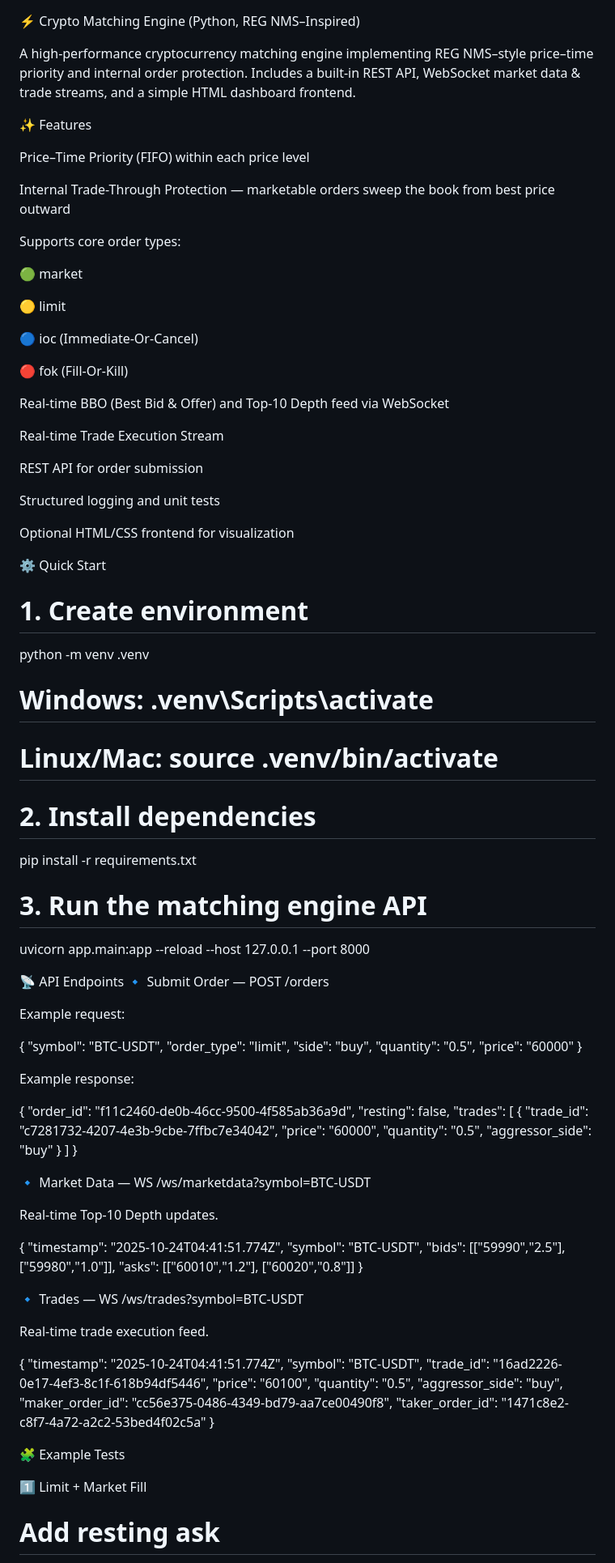
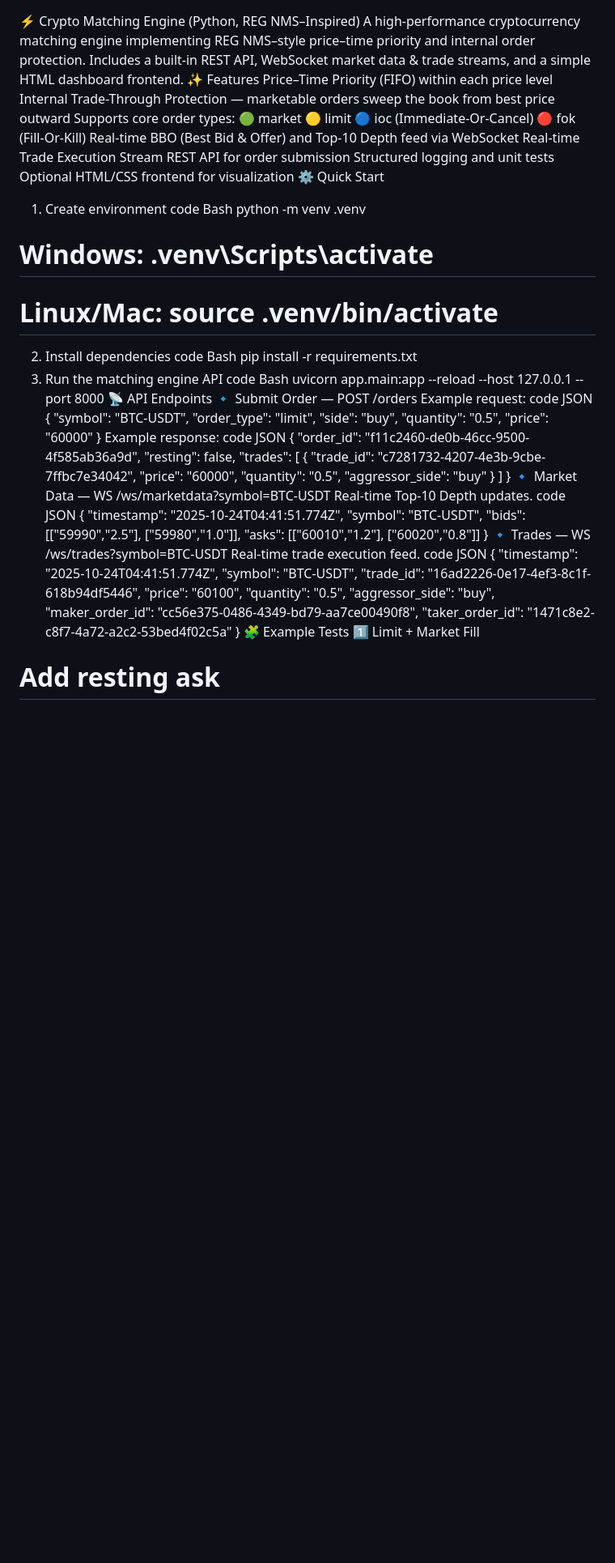
Before and after one commit to Anvit2512/Crypto-Matching-Engine, a Markdown page: README.md, the part around one of its changes. Shown at 81% size. GitHub-like rendering; blank space fills up the shorter version.

Commit message:
Refactor README for clarity and formatting

```diff
--- a/README.md
+++ b/README.md
@@ -1,51 +1,39 @@
 ⚡ Crypto Matching Engine (Python, REG NMS–Inspired)
-
 A high-performance cryptocurrency matching engine implementing REG NMS–style price–time priority and internal order protection.
 Includes a built-in REST API, WebSocket market data & trade streams, and a simple HTML dashboard frontend.
-
 ✨ Features
-
 Price–Time Priority (FIFO) within each price level
-
 Internal Trade-Through Protection — marketable orders sweep the book from best price outward
-
 Supports core order types:
-
 🟢 market
-
 🟡 limit
-
 🔵 ioc (Immediate-Or-Cancel)
-
 🔴 fok (Fill-Or-Kill)
-
 Real-time BBO (Best Bid & Offer) and Top-10 Depth feed via WebSocket
-
 Real-time Trade Execution Stream
-
 REST API for order submission
-
 Structured logging and unit tests
-
 Optional HTML/CSS frontend for visualization
-
 ⚙️ Quick Start
-# 1. Create environment
+1. Create environment
+code
+Bash
 python -m venv .venv
-#    Windows: .venv\Scripts\activate
-#    Linux/Mac: source .venv/bin/activate
-
-# 2. Install dependencies
+# Windows: .venv\Scripts\activate
+# Linux/Mac: source .venv/bin/activate
+2. Install dependencies
+code
+Bash
 pip install -r requirements.txt
-
-# 3. Run the matching engine API
+3. Run the matching engine API
+code
+Bash
 uvicorn app.main:app --reload --host 127.0.0.1 --port 8000
-
 📡 API Endpoints
 🔹 Submit Order — POST /orders
-
 Example request:
-
+code
+JSON
 {
   "symbol": "BTC-USDT",
   "order_type": "limit",
@@ -53,10 +41,9 @@ Example request:
   "quantity": "0.5",
   "price": "60000"
 }
-
-
 Example response:
-
+code
+JSON
 {
   "order_id": "f11c2460-de0b-46cc-9500-4f585ab36a9d",
   "resting": false,
@@ -69,22 +56,20 @@ Example response:
     }
   ]
 }
-
 🔹 Market Data — WS /ws/marketdata?symbol=BTC-USDT
-
 Real-time Top-10 Depth updates.
-
+code
+JSON
 {
   "timestamp": "2025-10-24T04:41:51.774Z",
   "symbol": "BTC-USDT",
   "bids": [["59990","2.5"], ["59980","1.0"]],
   "asks": [["60010","1.2"], ["60020","0.8"]]
 }
-
 🔹 Trades — WS /ws/trades?symbol=BTC-USDT
-
 Real-time trade execution feed.
-
+code
+JSON
 {
   "timestamp": "2025-10-24T04:41:51.774Z",
   "symbol": "BTC-USDT",
@@ -95,9 +80,6 @@ Real-time trade execution feed.
   "maker_order_id": "cc56e375-0486-4349-bd79-aa7ce00490f8",
   "taker_order_id": "1471c8e2-c8f7-4a72-a2c2-53bed4f02c5a"
 }
-
 🧩 Example Tests
-
 1️⃣ Limit + Market Fill
-
 # Add resting ask
```
Also changed, not shown: other parts of README.md (+23 -43 lines).
